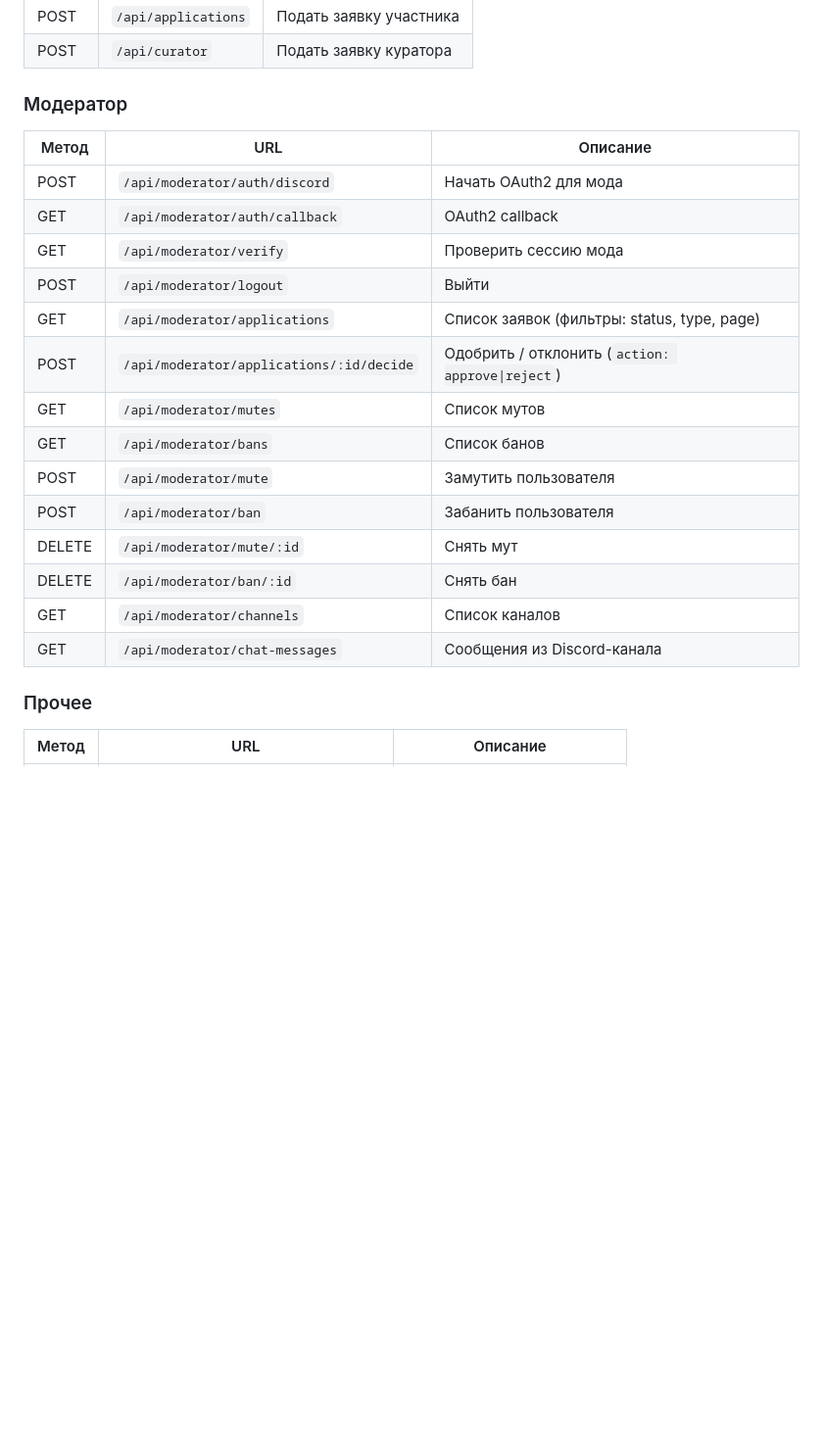
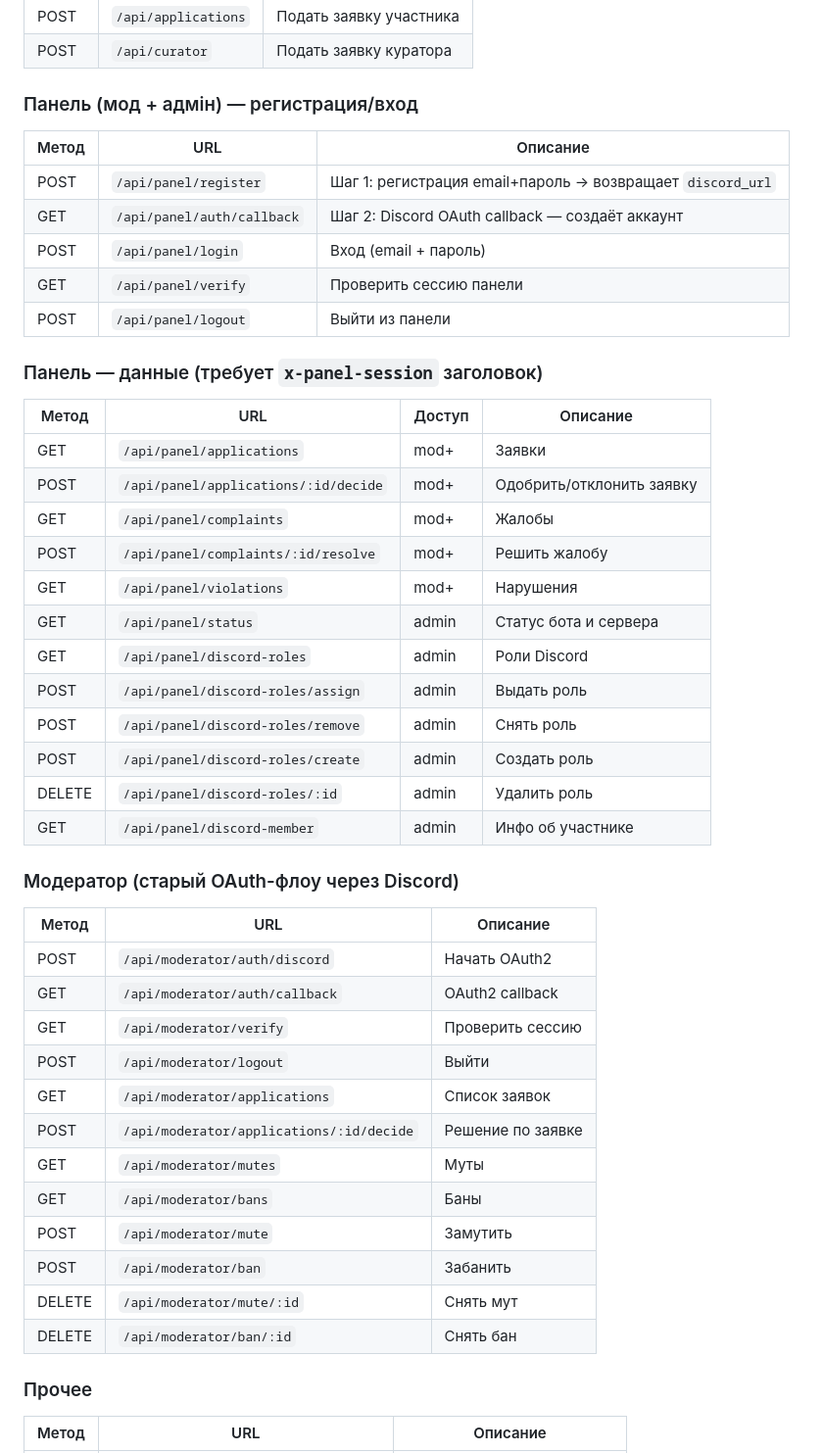
Before and after one commit to shasa1207646/bot-, a Markdown page: README.md, the part around one of its changes. Shown at 98% size. Rendered like a GitHub page; blank space fills up the shorter version.

```diff
--- a/README.md
+++ b/README.md
@@ -136,23 +140,46 @@ npm run dev
 | POST | `/api/applications` | Подать заявку участника |
 | POST | `/api/curator` | Подать заявку куратора |
 
-### Модератор
+### Панель (мод + адмін) — регистрация/вход
 | Метод | URL | Описание |
 |---|---|---|
-| POST | `/api/moderator/auth/discord` | Начать OAuth2 для мода |
+| POST | `/api/panel/register` | Шаг 1: регистрация email+пароль → возвращает `discord_url` |
+| GET | `/api/panel/auth/callback` | Шаг 2: Discord OAuth callback — создаёт аккаунт |
+| POST | `/api/panel/login` | Вход (email + пароль) |
+| GET | `/api/panel/verify` | Проверить сессию панели |
+| POST | `/api/panel/logout` | Выйти из панели |
+
+### Панель — данные (требует `x-panel-session` заголовок)
+| Метод | URL | Доступ | Описание |
+|---|---|---|---|
+| GET | `/api/panel/applications` | mod+ | Заявки |
+| POST | `/api/panel/applications/:id/decide` | mod+ | Одобрить/отклонить заявку |
+| GET | `/api/panel/complaints` | mod+ | Жалобы |
+| POST | `/api/panel/complaints/:id/resolve` | mod+ | Решить жалобу |
+| GET | `/api/panel/violations` | mod+ | Нарушения |
+| GET | `/api/panel/status` | admin | Статус бота и сервера |
+| GET | `/api/panel/discord-roles` | admin | Роли Discord |
+| POST | `/api/panel/discord-roles/assign` | admin | Выдать роль |
+| POST | `/api/panel/discord-roles/remove` | admin | Снять роль |
+| POST | `/api/panel/discord-roles/create` | admin | Создать роль |
+| DELETE | `/api/panel/discord-roles/:id` | admin | Удалить роль |
+| GET | `/api/panel/discord-member` | admin | Инфо об участнике |
+
+### Модератор (старый OAuth-флоу через Discord)
+| Метод | URL | Описание |
+|---|---|---|
+| POST | `/api/moderator/auth/discord` | Начать OAuth2 |
 | GET | `/api/moderator/auth/callback` | OAuth2 callback |
-| GET | `/api/moderator/verify` | Проверить сессию мода |
+| GET | `/api/moderator/verify` | Проверить сессию |
 | POST | `/api/moderator/logout` | Выйти |
-| GET | `/api/moderator/applications` | Список заявок (фильтры: status, type, page) |
-| POST | `/api/moderator/applications/:id/decide` | Одобрить / отклонить (`action: approve\|reject`) |
-| GET | `/api/moderator/mutes` | Список мутов |
-| GET | `/api/moderator/bans` | Список банов |
-| POST | `/api/moderator/mute` | Замутить пользователя |
-| POST | `/api/moderator/ban` | Забанить пользователя |
+| GET | `/api/moderator/applications` | Список заявок |
+| POST | `/api/moderator/applications/:id/decide` | Решение по заявке |
+| GET | `/api/moderator/mutes` | Муты |
+| GET | `/api/moderator/bans` | Баны |
+| POST | `/api/moderator/mute` | Замутить |
+| POST | `/api/moderator/ban` | Забанить |
 | DELETE | `/api/moderator/mute/:id` | Снять мут |
 | DELETE | `/api/moderator/ban/:id` | Снять бан |
-| GET | `/api/moderator/channels` | Список каналов |
-| GET | `/api/moderator/chat-messages` | Сообщения из Discord-канала |
 
 ### Прочее
 | Метод | URL | Описание |
```
Also changed, not shown: other parts of README.md (+48 -44 lines).
